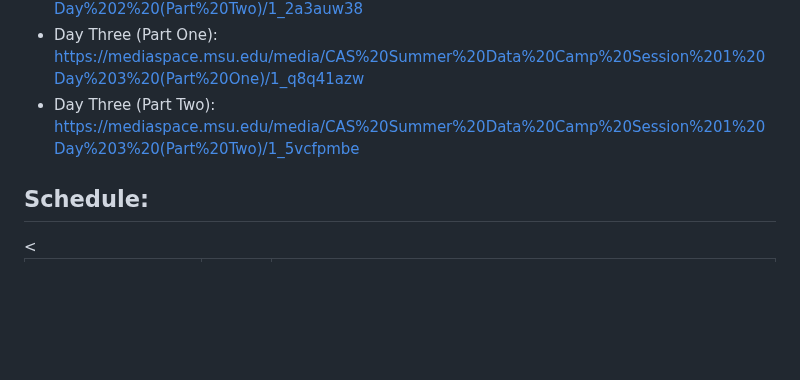
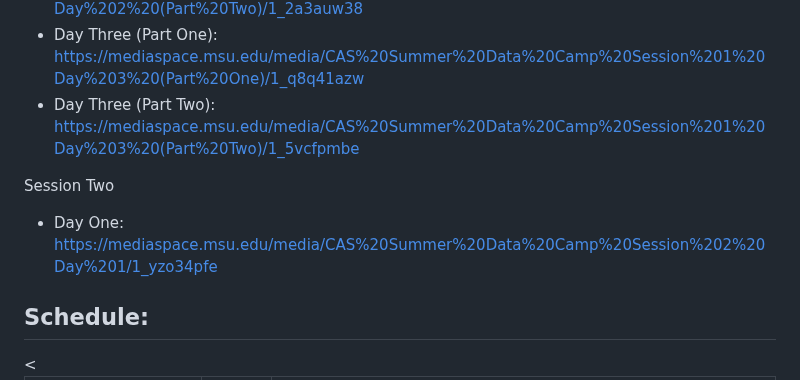
Before and after one commit to dhrice/casdatasummercamp, a Markdown page: README.md, the part around the change. Rendered like a GitHub page; blank space fills up the shorter version.

```diff
--- a/README.md
+++ b/README.md
@@ -59,6 +59,9 @@ Session One
 - Day Two (Part Two): https://mediaspace.msu.edu/media/CAS%20Summer%20Data%20Camp%20Session%201%20Day%202%20(Part%20Two)/1_2a3auw38
 - Day Three (Part One): https://mediaspace.msu.edu/media/CAS%20Summer%20Data%20Camp%20Session%201%20Day%203%20(Part%20One)/1_q8q41azw
 - Day Three (Part Two): https://mediaspace.msu.edu/media/CAS%20Summer%20Data%20Camp%20Session%201%20Day%203%20(Part%20Two)/1_5vcfpmbe
+
+Session Two
+- Day One: https://mediaspace.msu.edu/media/CAS%20Summer%20Data%20Camp%20Session%202%20Day%201/1_yzo34pfe
 
 
 ## Schedule:
```
